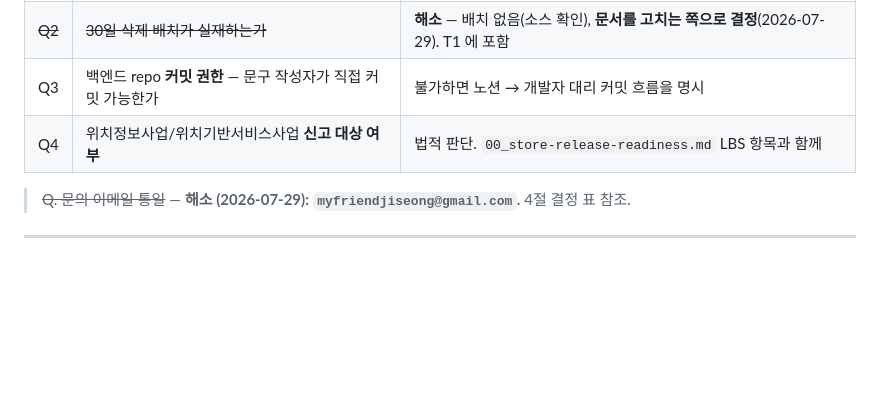
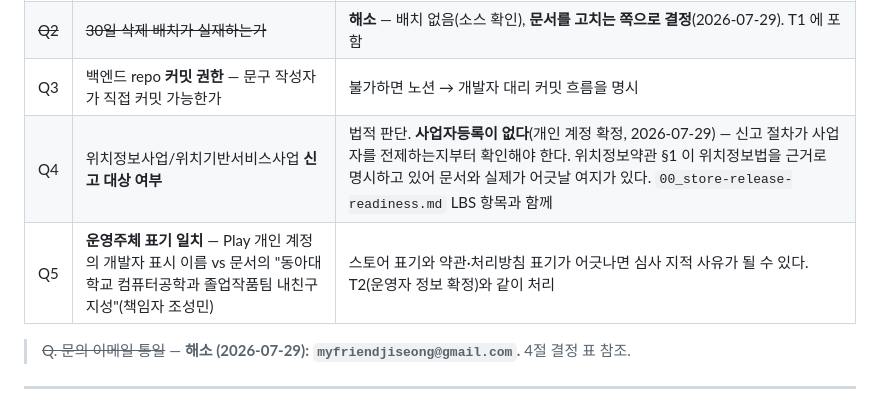
Before and after one commit to my-friend-jiseong/mfz_frontend, a Markdown page: docs/roadmap/05_legal-docs.md, the part around the change. Drawn GitHub-style; blank space fills up the shorter version.

```diff
--- a/docs/roadmap/05_legal-docs.md
+++ b/docs/roadmap/05_legal-docs.md
@@ -143,7 +143,8 @@ docs/legal/            ← 백엔드 repo
 | Q1 | **재동의 정책** — 개정 시 전체 재동의 vs 통지만 | B4 이력 설계와 F5 배너 유무가 갈린다 |
 | ~~Q2~~ | ~~30일 삭제 배치가 실재하는가~~ | **해소** — 배치 없음(소스 확인), **문서를 고치는 쪽으로 결정**(2026-07-29). T1 에 포함 |
 | Q3 | 백엔드 repo **커밋 권한** — 문구 작성자가 직접 커밋 가능한가 | 불가하면 노션 → 개발자 대리 커밋 흐름을 명시 |
-| Q4 | 위치정보사업/위치기반서비스사업 **신고 대상 여부** | 법적 판단. `00_store-release-readiness.md` LBS 항목과 함께 |
+| Q4 | 위치정보사업/위치기반서비스사업 **신고 대상 여부** | 법적 판단. **사업자등록이 없다**(개인 계정 확정, 2026-07-29) — 신고 절차가 사업자를 전제하는지부터 확인해야 한다. 위치정보약관 §1 이 위치정보법을 근거로 명시하고 있어 문서와 실제가 어긋날 여지가 있다. `00_store-release-readiness.md` LBS 항목과 함께 |
+| Q5 | **운영주체 표기 일치** — Play 개인 계정의 개발자 표시 이름 vs 문서의 "동아대학교 컴퓨터공학과 졸업작품팀 내친구지성"(책임자 조성민) | 스토어 표기와 약관·처리방침 표기가 어긋나면 심사 지적 사유가 될 수 있다. T2(운영자 정보 확정)와 같이 처리 |
 
 > ~~Q. 문의 이메일 통일~~ — **해소 (2026-07-29): `myfriendjiseong@gmail.com`.** 4절 결정 표 참조.
 
```
Also changed, not shown: docs/roadmap/00_store-release-readiness.md (+10 -3 lines).
